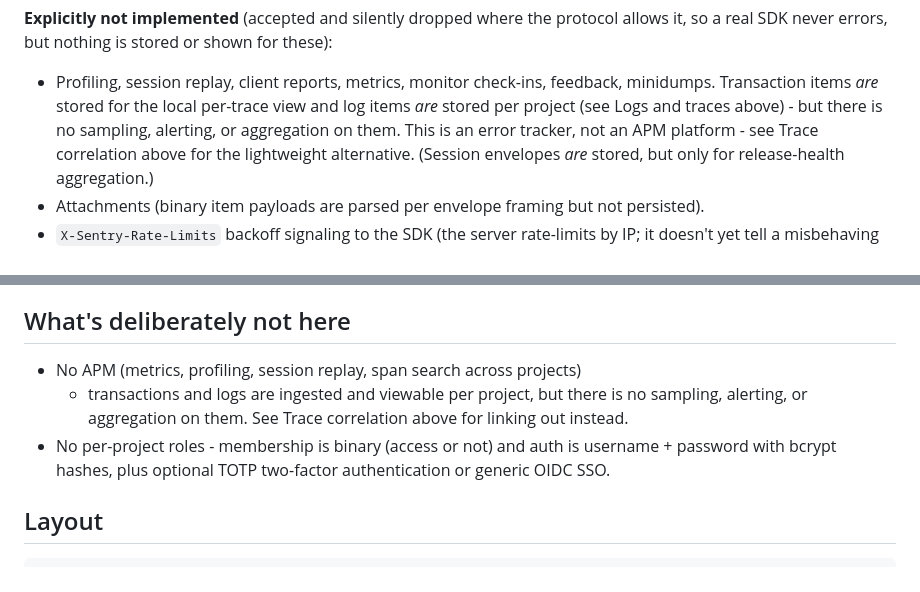
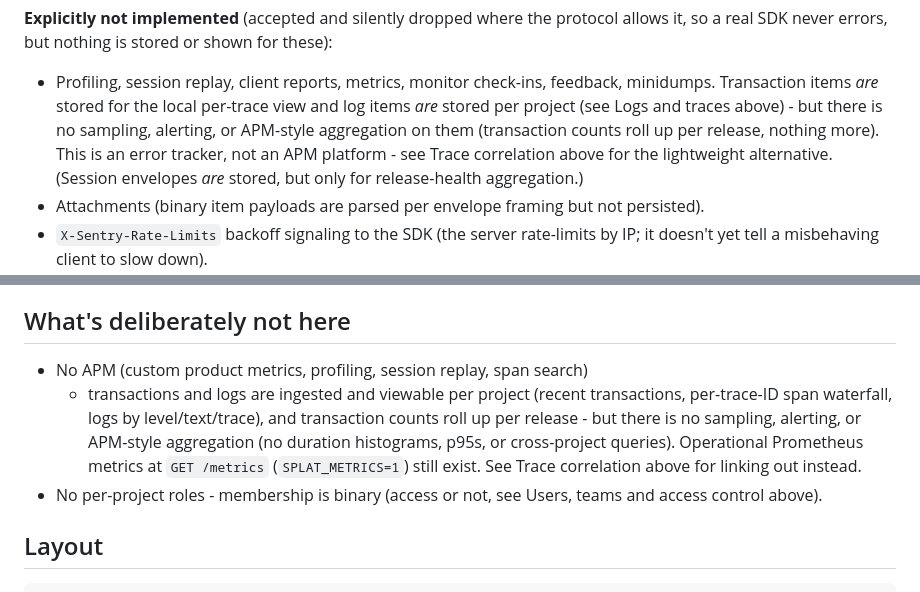
Before and after one commit to philippdormann/splat, a Markdown page: README.md, 2 parts joined by grey strips. GitHub-like rendering.

Commit message:
docs(readme): correct deliberately-not-here scope for traces and metrics

```diff
--- a/README.md
+++ b/README.md
@@ -248,8 +248,9 @@ shown for these):
 - Profiling, session replay, client reports, metrics, monitor check-ins,
   feedback, minidumps. Transaction items *are* stored for the local
   per-trace view and log items *are* stored per project (see Logs and
-  traces above) - but there is no sampling, alerting, or aggregation on
-  them. This is an error tracker, not an APM platform - see
+  traces above) - but there is no sampling, alerting, or APM-style
+  aggregation on them (transaction counts roll up per release, nothing
+  more). This is an error tracker, not an APM platform - see
   Trace correlation above for the lightweight alternative. (Session
   envelopes *are* stored, but only for release-health aggregation.)
 - Attachments (binary item payloads are parsed per envelope framing but not
@@ -563,13 +564,16 @@ your provider's snapshots as usual.
 
 ## What's deliberately not here
 
-- No APM (metrics, profiling, session replay, span search across projects)
-  - transactions and logs are ingested and viewable per project, but there
-  is no sampling, alerting, or aggregation on them. See Trace correlation
+- No APM (custom product metrics, profiling, session replay, span search)
+  - transactions and logs are ingested and viewable per project (recent
+  transactions, per-trace-ID span waterfall, logs by level/text/trace),
+  and transaction counts roll up per release - but there is no sampling,
+  alerting, or APM-style aggregation (no duration histograms, p95s, or
+  cross-project queries). Operational Prometheus metrics at `GET
+  /metrics` (`SPLAT_METRICS=1`) still exist. See Trace correlation
   above for linking out instead.
-- No per-project roles - membership is binary (access or not) and
-  auth is username + password with bcrypt hashes, plus optional TOTP
-  two-factor authentication or generic OIDC SSO.
+- No per-project roles - membership is binary (access or not, see Users,
+  teams and access control above).
 
 ## Layout
 
```
